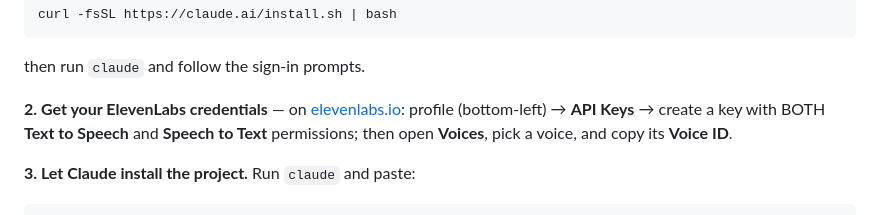
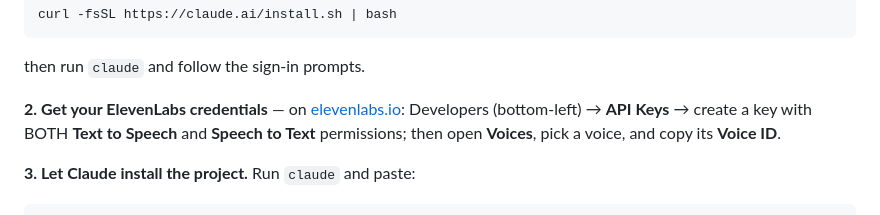
Before and after one commit to Augustinus12835/ludium_video, a Markdown page: README.md, the part around the change. GitHub-like rendering.

Commit message:
Update README.md How to create Elevenlab API Key

```diff
--- a/README.md
+++ b/README.md
@@ -61,7 +61,7 @@ curl -fsSL https://claude.ai/install.sh | bash
 then run `claude` and follow the sign-in prompts.
 
 **2. Get your ElevenLabs credentials** — on
-[elevenlabs.io](https://elevenlabs.io): profile (bottom-left) → **API Keys** →
+[elevenlabs.io](https://elevenlabs.io): Developers (bottom-left) → **API Keys** →
 create a key with BOTH **Text to Speech** and **Speech to Text** permissions;
 then open **Voices**, pick a voice, and copy its **Voice ID**.
 
```
